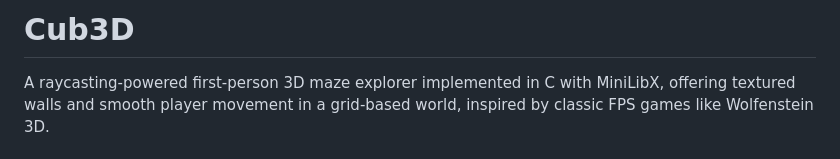
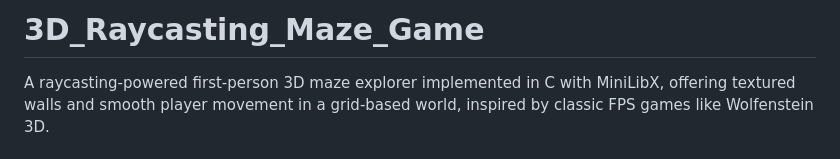
Before and after one commit to EvernightA/3D_Raycasting_Maze_Game, a Markdown page: README.md, the part around the change. Rendered like a GitHub page.

Commit message:
Change project title to 3D_Raycasting_Maze_Game
Updated project title in README to reflect the correct name.

```diff
--- a/README.md
+++ b/README.md
@@ -1,4 +1,4 @@
-# Cub3D
+# 3D_Raycasting_Maze_Game
 
 A raycasting-powered first-person 3D maze explorer implemented in C with MiniLibX, offering textured walls and smooth player movement in a grid-based world, inspired by classic FPS games like Wolfenstein 3D.
 
```
